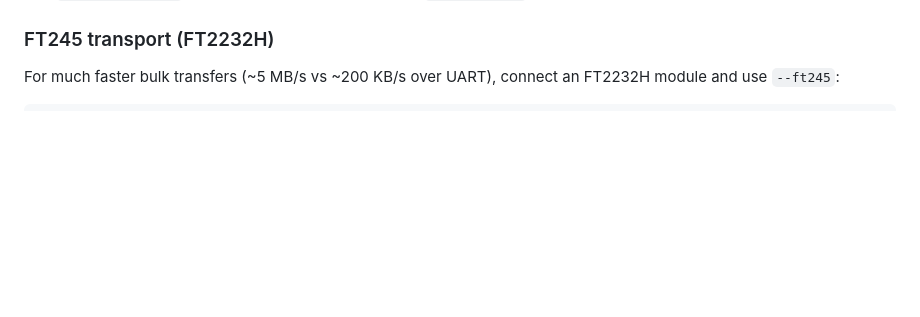
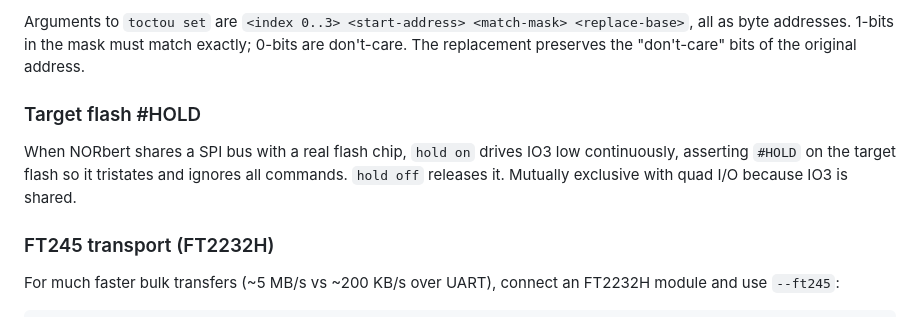
Before and after one commit to ArthurHeymans/NORbert, a Markdown page: README.md, the part around one of its changes. GitHub-like rendering; blank space fills up the shorter version.

```diff
--- a/README.md
+++ b/README.md
@@ -89,3 +141,8 @@ Use `-p /dev/ttyUSBx` if your device isn't on the default `/dev/ttyUSB0`.
+Arguments to `toctou set` are `<index 0..3> <start-address> <match-mask> <replace-base>`, all as byte addresses. 1-bits in the mask must match exactly; 0-bits are don't-care. The replacement preserves the "don't-care" bits of the original address.
+
+### Target flash #HOLD
+
+When NORbert shares a SPI bus with a real flash chip, `hold on` drives IO3 low continuously, asserting `#HOLD` on the target flash so it tristates and ignores all commands. `hold off` releases it. Mutually exclusive with quad I/O because IO3 is shared.
 
 ### FT245 transport (FT2232H)
 
```
Also changed, not shown: other parts of README.md (+92 -4 lines).
